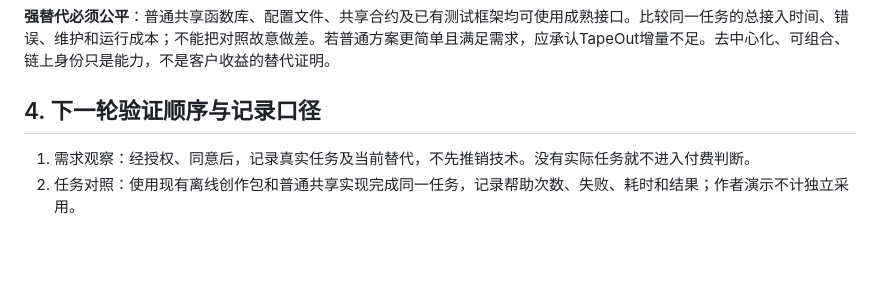
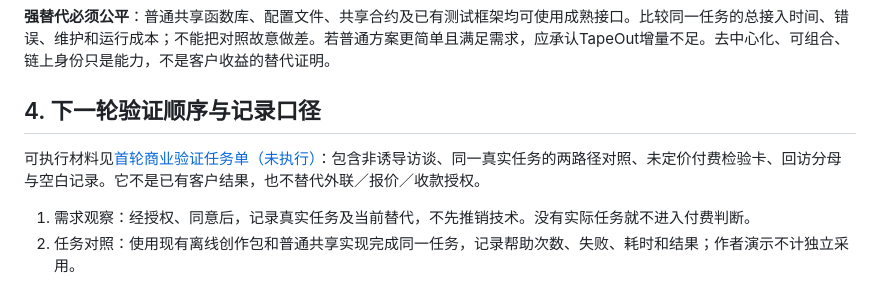
Before and after one commit to 0xCaptain888/TapeWeave, a Markdown page: docs/tapeweave-commercial-validation-2026-10-18.md, the part around the change. GitHub-like rendering; blank space fills up the shorter version.

Commit message:
docs(tapeweave): define actionable commercial pilot tasks

```diff
--- a/docs/tapeweave-commercial-validation-2026-10-18.md
+++ b/docs/tapeweave-commercial-validation-2026-10-18.md
@@ -32,6 +32,8 @@
 
 ## 4. 下一轮验证顺序与记录口径
 
+可执行材料见[首轮商业验证任务单（未执行）](tapeweave-commercial-pilot-2026-10-18.md)：包含非诱导访谈、同一真实任务的两路径对照、未定价付费检验卡、回访分母与空白记录。它不是已有客户结果，也不替代外联／报价／收款授权。
+
 1. 需求观察：经授权、同意后，记录真实任务及当前替代，不先推销技术。没有实际任务就不进入付费判断。
 2. 任务对照：使用现有离线创作包和普通共享实现完成同一任务，记录帮助次数、失败、耗时和结果；作者演示不计独立采用。
 3. 付费检验：任务确有收益后才检验明确服务和报价。区分看到报价、接受报价、下单、实付及退款；意向不写收入，未授权不接支付。
```
Also changed, not shown: docs/tapeweave-commercial-pilot-2026-10-18.md (added, +90 -0 lines).
